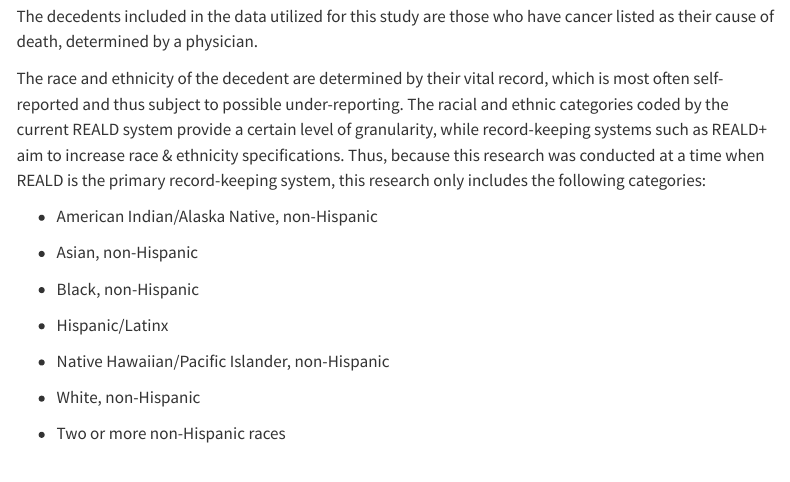
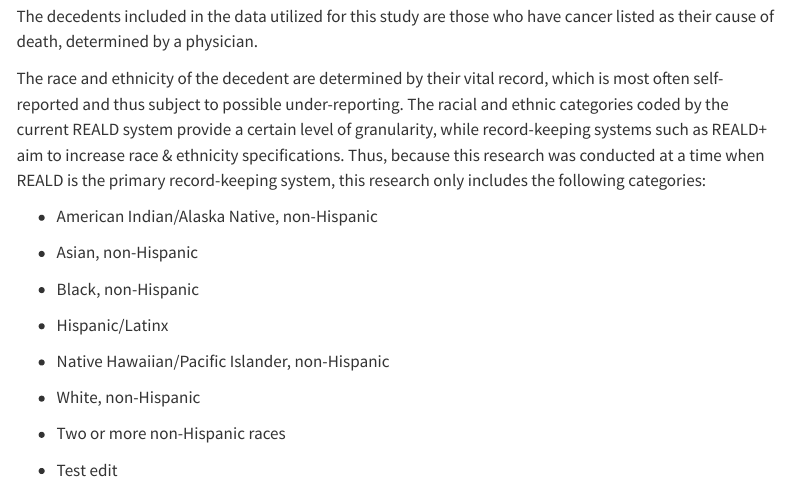
Before and after one commit to Data-Sci-245-Sp25/ssl2, a Quarto document (methods.qmd): the page in a window 1100 px wide, from 130 px down. Rendered offline with R 4.5, knitr and Pandoc in place of Quarto, with nearby package versions; menus at the side of the page are left out.

Commit message:
test commit

```diff
--- a/methods.qmd
+++ b/methods.qmd
@@ -22,3 +22,5 @@ The race and ethnicity of the decedent are determined by their vital record, whi
 -   White, non-Hispanic
 
 -   Two or more non-Hispanic races
+
+- Test edit
```
Also changed, not shown: docs/search.json, 1 other file.
